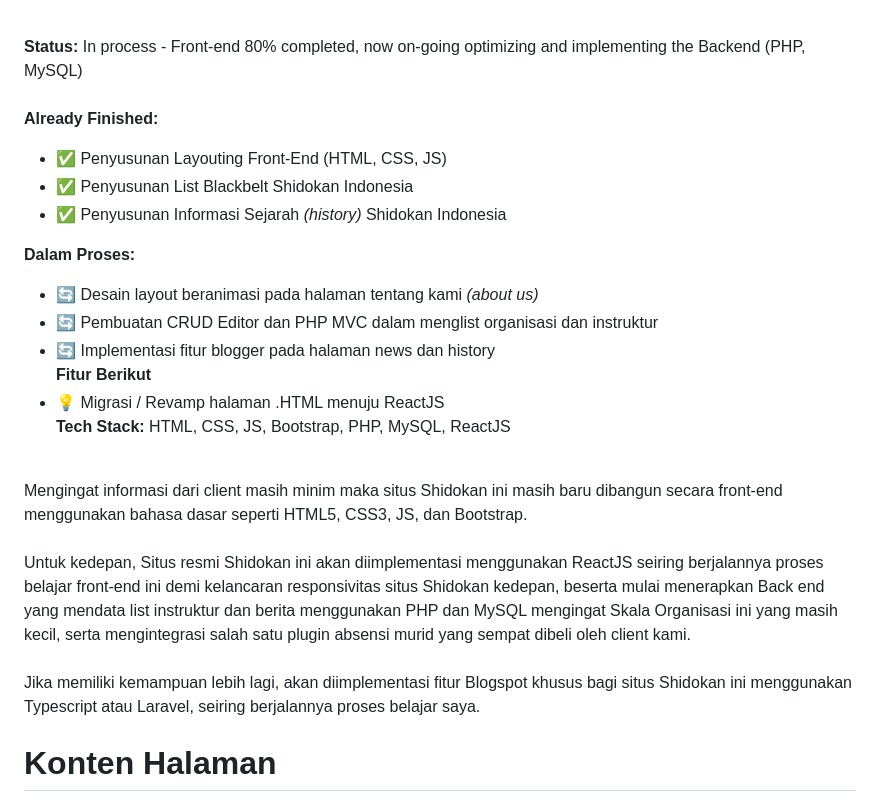
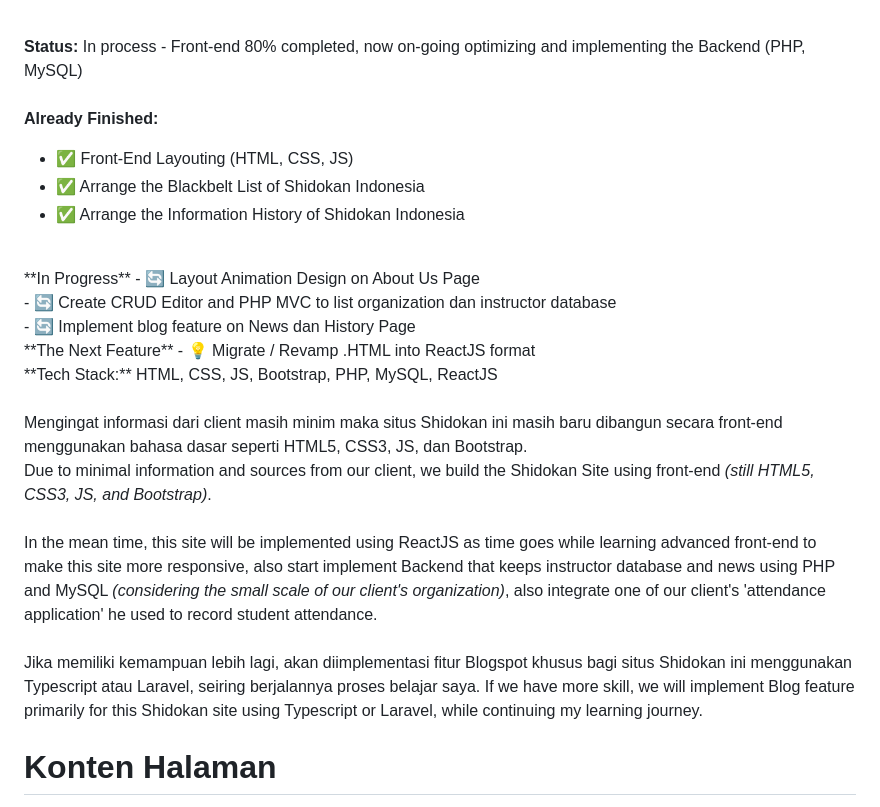
Before and after one commit to chrisshuo123/shidokan, a Markdown page: README.md, the part around the change. GitHub-like rendering.

Commit message:
Update README.md
Continue to translate Indonesian (ID) language into English Readme (Int'll EN Language)

```diff
--- a/README.md
+++ b/README.md
@@ -4,23 +4,25 @@ This site is one of our main company profile from Shidokan Kyokushin Internation
 **Status:** In process - Front-end 80% completed, now on-going optimizing and implementing the Backend (PHP, MySQL)<br>
 <br>
 **Already Finished:**
-- ✅ Penyusunan Layouting Front-End (HTML, CSS, JS)
-- ✅ Penyusunan List Blackbelt Shidokan Indonesia
-- ✅ Penyusunan Informasi Sejarah _(history)_ Shidokan Indonesia<br>
-
-**Dalam Proses:**
-- 🔄 Desain layout beranimasi pada halaman tentang kami _(about us)_
-- 🔄 Pembuatan CRUD Editor dan PHP MVC dalam menglist organisasi dan instruktur
-- 🔄 Implementasi fitur blogger pada halaman news dan history<br>
-**Fitur Berikut**
-- 💡 Migrasi / Revamp halaman .HTML menuju ReactJS<br>
+- ✅ Front-End Layouting (HTML, CSS, JS)<br>
+- ✅ Arrange the Blackbelt List of Shidokan Indonesia<br>
+- ✅ Arrange the Information History of Shidokan Indonesia<br>
+<br>
+**In Progress**
+- 🔄 Layout Animation Design on About Us Page<br>
+- 🔄 Create CRUD Editor and PHP MVC to list organization dan instructor database<br>
+- 🔄 Implement blog feature on News dan History Page<br>
+**The Next Feature**
+- 💡 Migrate / Revamp .HTML into ReactJS format<br>
 **Tech Stack:** HTML, CSS, JS, Bootstrap, PHP, MySQL, ReactJS<br><br>
 
 Mengingat informasi dari client masih minim maka situs Shidokan ini masih baru dibangun secara front-end menggunakan bahasa dasar seperti HTML5, CSS3, JS, dan Bootstrap.<br>
+Due to minimal information and sources from our client, we build the Shidokan Site using front-end _(still HTML5, CSS3, JS, and Bootstrap)_.<br>
 <br>
-Untuk kedepan, Situs resmi Shidokan ini akan diimplementasi menggunakan ReactJS seiring berjalannya proses belajar front-end ini demi kelancaran responsivitas situs Shidokan kedepan, beserta mulai menerapkan Back end yang mendata list instruktur dan berita menggunakan PHP dan MySQL mengingat Skala Organisasi ini yang masih kecil, serta mengintegrasi salah satu plugin absensi murid yang sempat dibeli oleh client kami.<br>
+In the mean time, this site will be implemented using ReactJS as time goes while learning advanced front-end to make this site more responsive, also start implement Backend that keeps instructor database and news using PHP and MySQL _(considering the small scale of our client's organization)_, also integrate one of our client's 'attendance application' he used to record student attendance.<br>
 <br>
 Jika memiliki kemampuan lebih lagi, akan diimplementasi fitur Blogspot khusus bagi situs Shidokan ini menggunakan Typescript atau Laravel, seiring berjalannya proses belajar saya.
+If we have more skill, we will implement Blog feature primarily for this Shidokan site using Typescript or Laravel, while continuing my learning journey.
 <br>
 # Konten Halaman
 Isi dari seluruh halaman Situs Shidokan yang menjelaskan isi, tujuan, fitur, serta implementasi yang diterapkan pada setiap halaman.
```
